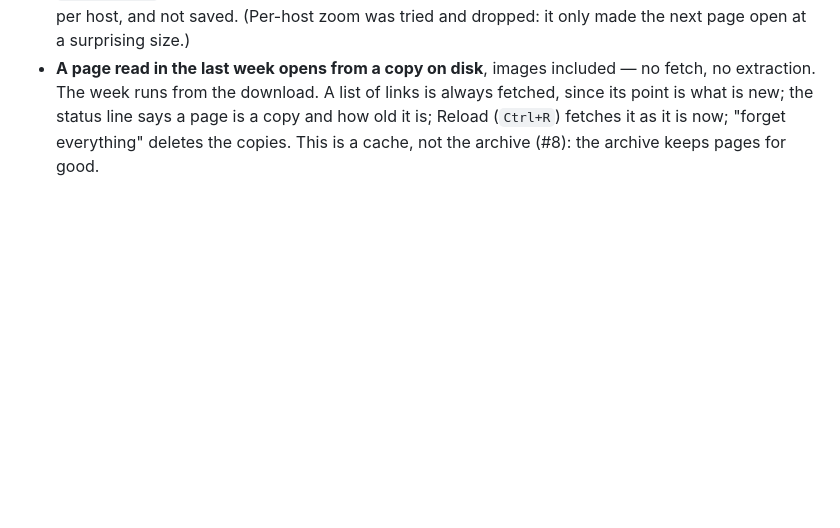
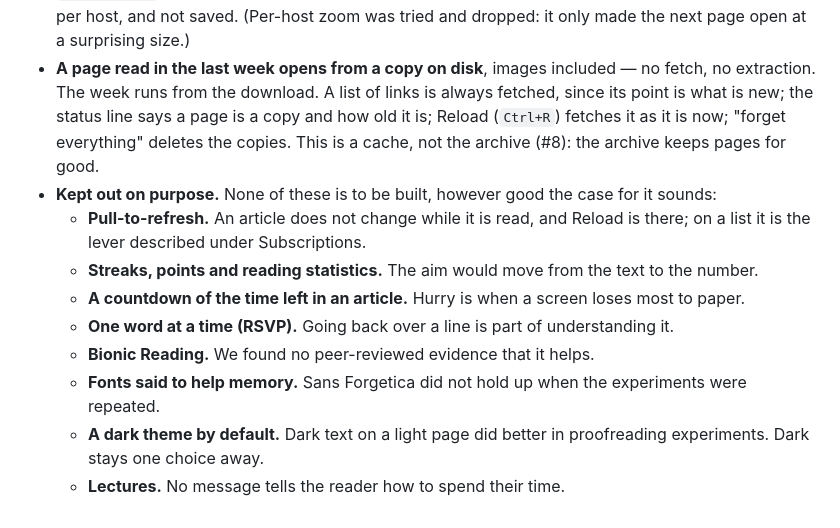
Before and after one commit to gurov/brevier, a Markdown page: ROADMAP.md, the part around one of its changes. GitHub-like rendering; blank space fills up the shorter version.

```diff
--- a/ROADMAP.md
+++ b/ROADMAP.md
@@ -557,3 +549,18 @@ Recorded so that nobody rediscovers them in six months.
   is a copy and how old it is; Reload (`Ctrl+R`) fetches it as it is now;
   "forget everything" deletes the copies. This is a cache, not the archive
   (#8): the archive keeps pages for good.
+- **Kept out on purpose.** None of these is to be built, however good the case for it
+  sounds:
+  - **Pull-to-refresh.** An article does not change while it is read, and Reload is
+    there; on a list it is the lever described under Subscriptions.
+  - **Streaks, points and reading statistics.** The aim would move from the text to the
+    number.
+  - **A countdown of the time left in an article.** Hurry is when a screen loses most
+    to paper.
+  - **One word at a time (RSVP).** Going back over a line is part of understanding it.
+  - **Bionic Reading.** We found no peer-reviewed evidence that it helps.
+  - **Fonts said to help memory.** Sans Forgetica did not hold up when the experiments
+    were repeated.
+  - **A dark theme by default.** Dark text on a light page did better in proofreading
+    experiments. Dark stays one choice away.
+  - **Lectures.** No message tells the reader how to spend their time.
```
Also changed, not shown: other parts of ROADMAP.md (+46 -54 lines).
